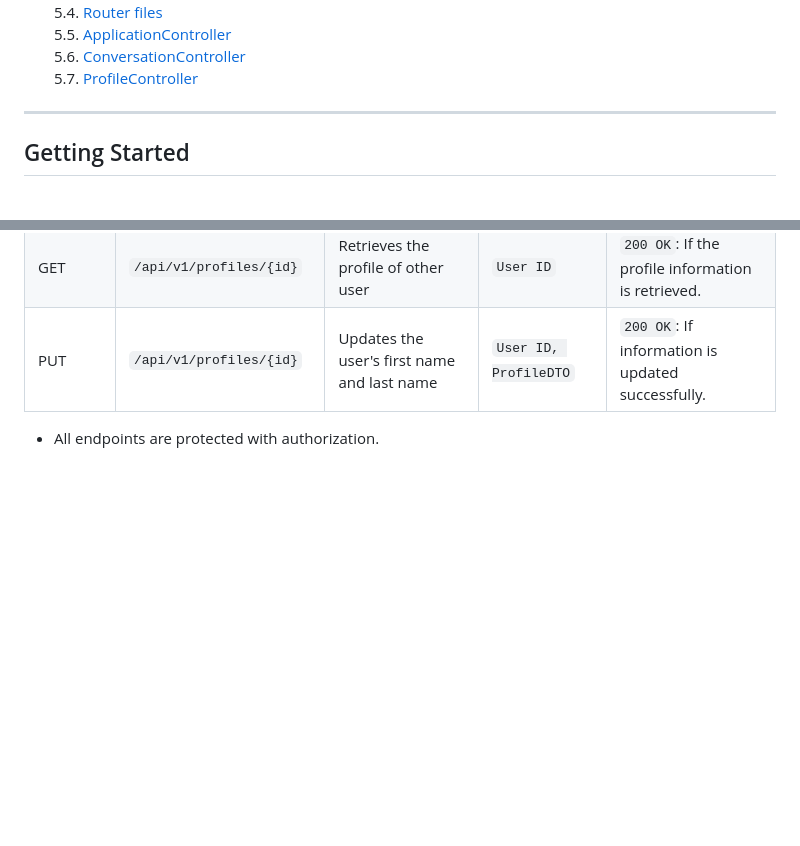
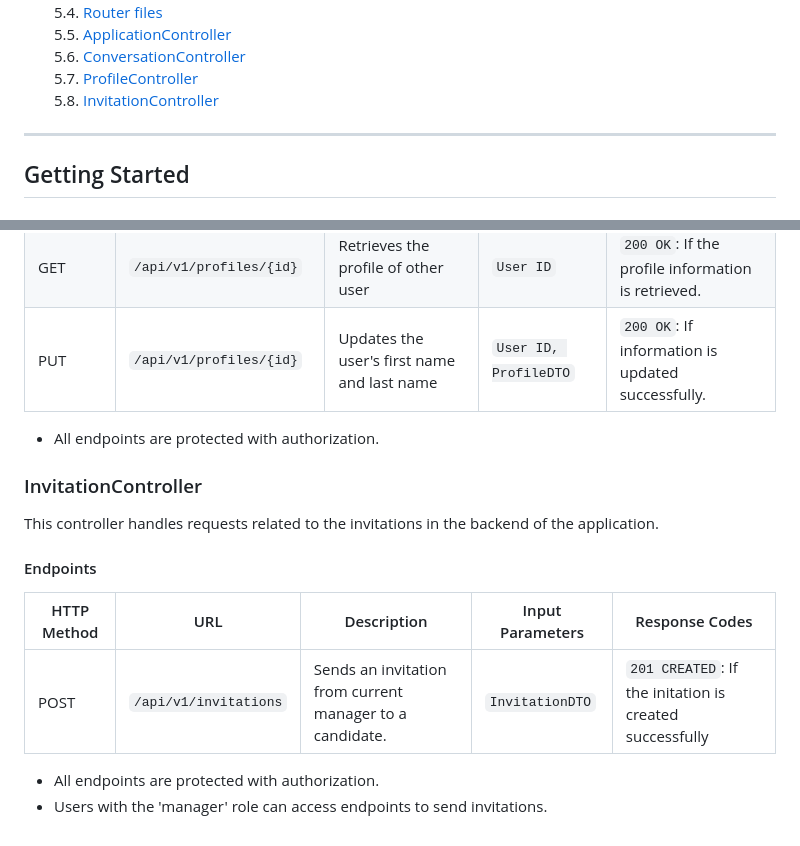
Before and after one commit to DonSaul/CLKOTLINPROJECT, a Markdown page: README.md, 2 parts joined by grey strips. Drawn GitHub-style; blank space fills up the shorter version.

Commit message:
updated invitation documentation

```diff
--- a/README.md
+++ b/README.md
@@ -119,6 +119,7 @@ _______________________________________________
    5.5. [ApplicationController](#application-controller) <br>
    5.6. [ConversationController](#conversation-controller) <br>
    5.7. [ProfileController](#profile-controller) <br>
+   5.8. [InvitationController](#invitation-controller) <br>
 
 --------------------------------------------------------
 
@@ -522,3 +523,17 @@ This controller handles requests related to the user profile in the backend of t
 | PUT         | `/api/v1/profiles/{id}`      | Updates the user's first name and last name | `User ID, ProfileDTO`                                     | `200 OK`: If information is updated successfully.                                 |
 
 - All endpoints are protected with authorization.
+
+
+### InvitationController
+
+This controller handles requests related to the invitations in the backend of the application.
+
+#### Endpoints
+
+| HTTP Method | URL                        | Description                           | Input Parameters                        | Response Codes                                                                                                        |
+|-------------|----------------------------|---------------------------------------|-----------------------------------------|-----------------------------------------------------------------------------------------------------------------------|
+| POST       | `/api/v1/invitations`      | Sends an invitation from current manager to a candidate.            | `InvitationDTO`                 | `201 CREATED`: If the initation is created successfully                             |
+
+- All endpoints are protected with authorization.
+- Users with the 'manager' role can access endpoints to send invitations.
```
